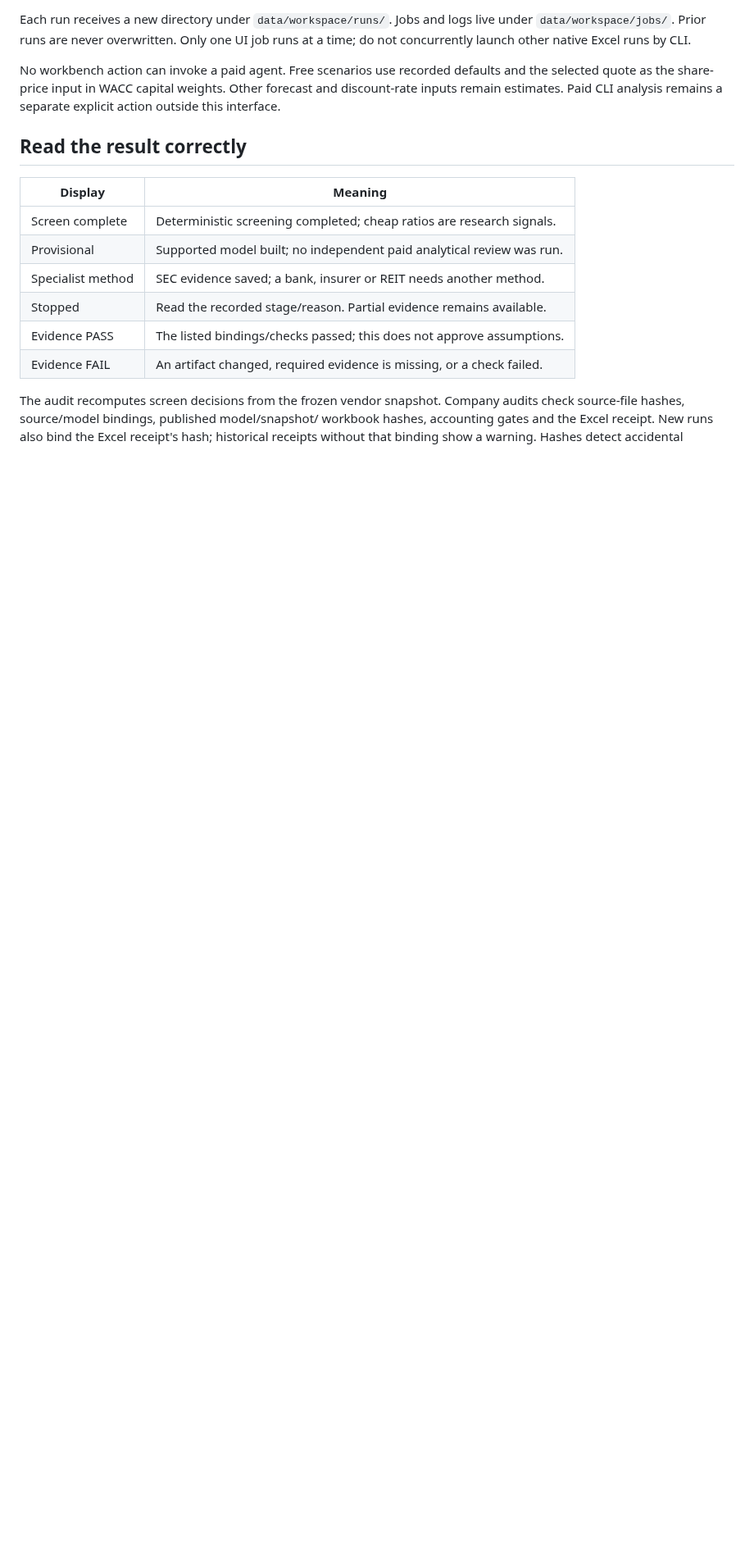
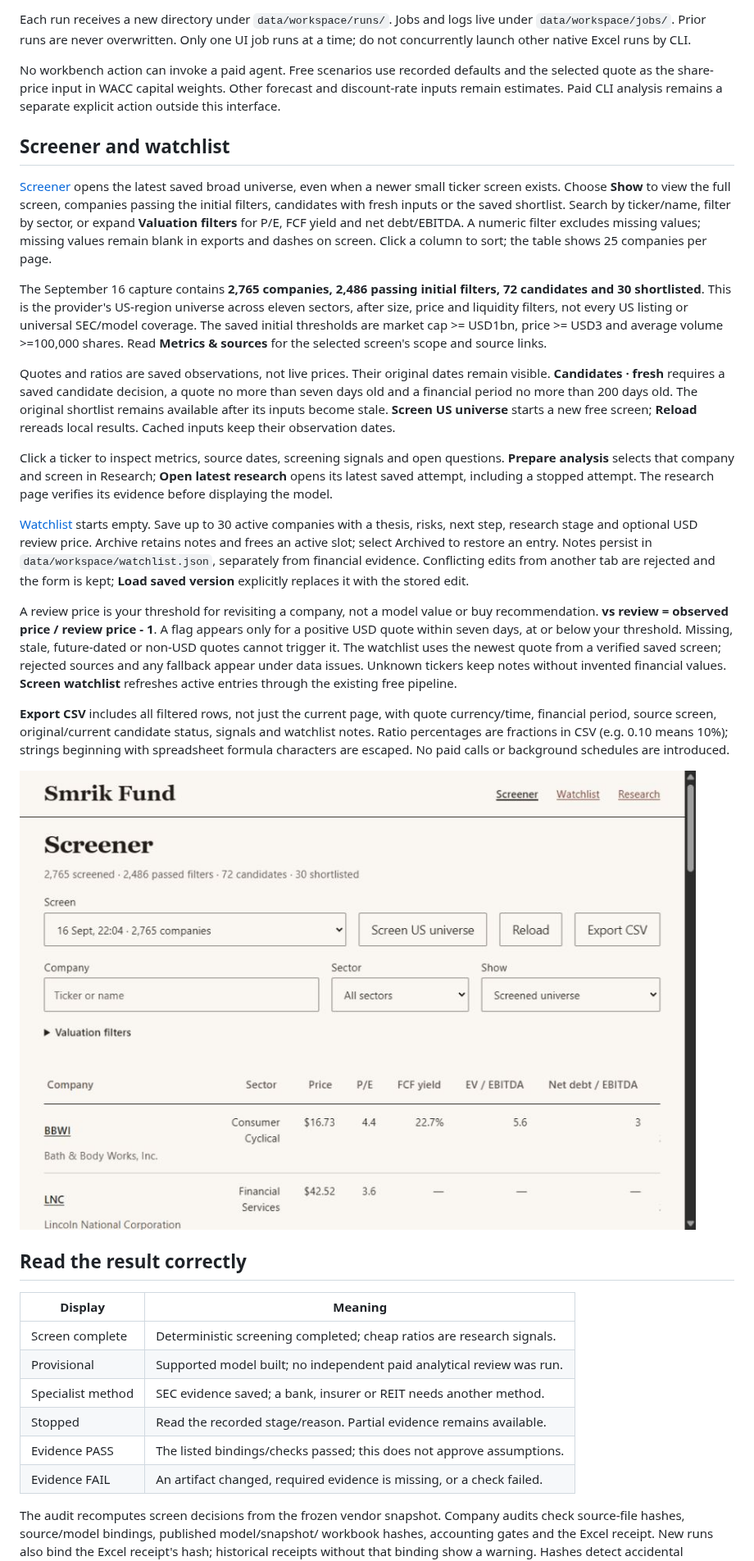
Before and after one commit to smrik/smrik-fund, a Markdown page: docs/WORKBENCH.md, the part around one of its changes. Shown at 82% size. GitHub-like rendering; pictures changed too: docs/images/screener.png (added); blank space fills up the shorter version.

```diff
--- a/docs/WORKBENCH.md
+++ b/docs/WORKBENCH.md
@@ -39,6 +40,59 @@ No workbench action can invoke a paid agent. Free scenarios use recorded default
 and the selected quote as the share-price input in WACC capital weights. Other
 forecast and discount-rate inputs remain estimates. Paid CLI analysis remains a
 separate explicit action outside this interface.
+
+## Screener and watchlist
+
+[Screener](http://127.0.0.1:8787/screener) opens the latest saved broad universe,
+even when a newer small ticker screen exists. Choose **Show** to view the full
+screen, companies passing the initial filters, candidates with fresh inputs or
+the saved shortlist. Search by ticker/name, filter by sector, or expand
+**Valuation filters** for P/E, FCF yield and net debt/EBITDA. A numeric filter
+excludes missing values; missing values remain blank in exports and dashes on
+screen. Click a column to sort; the table shows 25 companies per page.
+
+The September 16 capture contains **2,765 companies, 2,486 passing initial
+filters, 72 candidates and 30 shortlisted**. This is the provider's US-region
+universe across eleven sectors, after size, price and liquidity filters, not
+every US listing or universal SEC/model coverage. The saved initial thresholds
+are market cap >= USD1bn, price >= USD3 and average volume >=100,000 shares.
+Read **Metrics & sources** for the selected screen's scope and source links.
+
+Quotes and ratios are saved observations, not live prices. Their original dates
+remain visible. **Candidates · fresh** requires a saved candidate decision,
+a quote no more than seven days old and a financial period no more than 200
+days old. The original shortlist remains available after its inputs become
+stale. **Screen US universe** starts a new free screen; **Reload** rereads local
+results. Cached inputs keep their observation dates.
+
+Click a ticker to inspect metrics, source dates, screening signals and open
+questions. **Prepare analysis** selects that company and screen in Research;
+**Open latest research** opens its latest saved attempt, including a stopped
+attempt. The research page verifies its evidence before displaying the model.
+
+[Watchlist](http://127.0.0.1:8787/watchlist) starts empty. Save up to 30 active
+companies with a thesis, risks, next step, research stage and optional USD review
+price. Archive retains notes and frees an active slot; select Archived to restore
+an entry. Notes persist in `data/workspace/watchlist.json`, separately from
+financial evidence. Conflicting edits from another tab are rejected and the
+form is kept; **Load saved version** explicitly replaces it with the stored edit.
+
+A review price is your threshold for revisiting a company, not a model value or
+buy recommendation. **vs review = observed price / review price - 1**. A flag
+appears only for a positive USD quote within seven days, at or below your
+threshold. Missing, stale, future-dated or non-USD quotes cannot trigger it.
+The watchlist uses the newest quote from a verified saved screen; rejected
+sources and any fallback appear under data issues. Unknown tickers keep notes
+without invented financial values. **Screen watchlist** refreshes active entries
+through the existing free pipeline.
+
+**Export CSV** includes all filtered rows, not just the current page, with quote
+currency/time, financial period, source screen, original/current candidate
+status, signals and watchlist notes. Ratio percentages are fractions in CSV
+(e.g. 0.10 means 10%); strings beginning with spreadsheet formula characters
+are escaped. No paid calls or background schedules are introduced.
+
+![Screener with saved companies and valuation metrics](images/screener.png)
 
 ## Read the result correctly
 
```
Also changed, not shown: other parts of docs/WORKBENCH.md (+5 -2 lines), README.md (+5 -3 lines), docs/V1_STATUS.md (+28 -0 lines), 7 other files.
